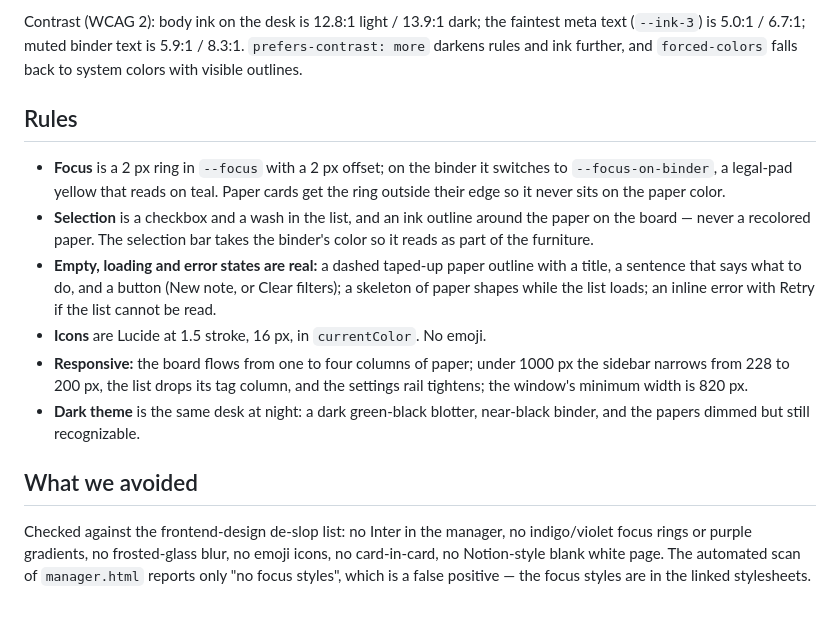
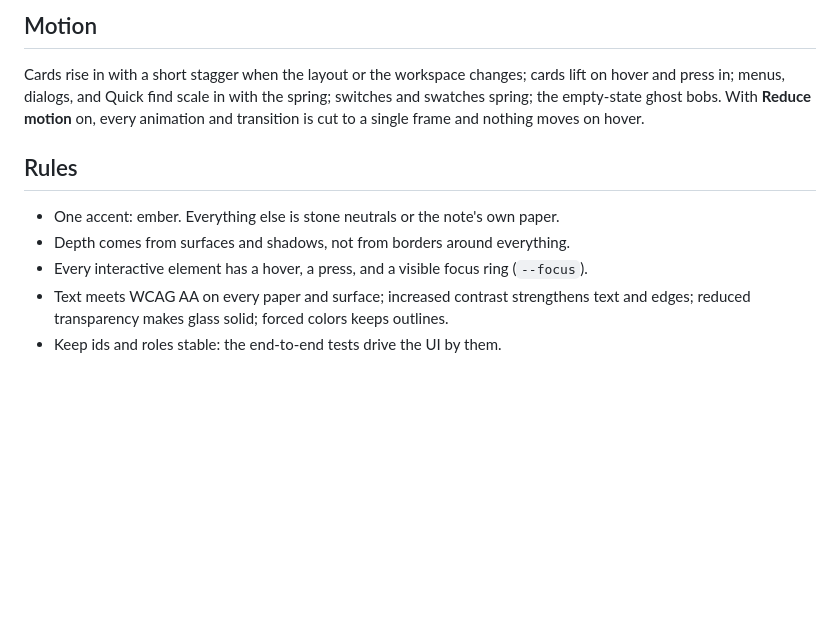
Before and after one commit to skysssup/ghost-notetaker, a Markdown page: DESIGN.md, the part around one of its changes. Rendered like a GitHub page; blank space fills up the shorter version.

```diff
--- a/DESIGN.md
+++ b/DESIGN.md
@@ -44,15 +48,12 @@ All tokens live in [`renderer/manager/tokens.css`](renderer/manager/tokens.css),
 
-Contrast (WCAG 2): body ink on the desk is 12.8:1 light / 13.9:1 dark; the faintest meta text (`--ink-3`) is 5.0:1 / 6.7:1; muted binder text is 5.9:1 / 8.3:1. `prefers-contrast: more` darkens rules and ink further, and `forced-colors` falls back to system colors with visible outlines.
+## Motion
+
+Cards rise in with a short stagger when the layout or the workspace changes; cards lift on hover and press in; menus, dialogs, and Quick find scale in with the spring; switches and swatches spring; the empty-state ghost bobs. With **Reduce motion** on, every animation and transition is cut to a single frame and nothing moves on hover.
 
 ## Rules
 
-- **Focus** is a 2 px ring in `--focus` with a 2 px offset; on the binder it switches to `--focus-on-binder`, a legal-pad yellow that reads on teal. Paper cards get the ring outside their edge so it never sits on the paper color.
-- **Selection** is a checkbox and a wash in the list, and an ink outline around the paper on the board — never a recolored paper. The selection bar takes the binder's color so it reads as part of the furniture.
-- **Empty, loading and error states are real:** a dashed taped-up paper outline with a title, a sentence that says what to do, and a button (New note, or Clear filters); a skeleton of paper shapes while the list loads; an inline error with Retry if the list cannot be read.
-- **Icons** are Lucide at 1.5 stroke, 16 px, in `currentColor`. No emoji.
-- **Responsive:** the board flows from one to four columns of paper; under 1000 px the sidebar narrows from 228 to 200 px, the list drops its tag column, and the settings rail tightens; the window's minimum width is 820 px.
-- **Dark theme** is the same desk at night: a dark green-black blotter, near-black binder, and the papers dimmed but still recognizable.
-
-## What we avoided
-
-Checked against the frontend-design de-slop list: no Inter in the manager, no indigo/violet focus rings or purple gradients, no frosted-glass blur, no emoji icons, no card-in-card, no Notion-style blank white page. The automated scan of `manager.html` reports only "no focus styles", which is a false positive — the focus styles are in the linked stylesheets.
+- One accent: ember. Everything else is stone neutrals or the note's own paper.
+- Depth comes from surfaces and shadows, not from borders around everything.
+- Every interactive element has a hover, a press, and a visible focus ring (`--focus`).
+- Text meets WCAG AA on every paper and surface; increased contrast strengthens text and edges; reduced transparency makes glass solid; forced colors keeps outlines.
+- Keep ids and roles stable: the end-to-end tests drive the UI by them.
```
Also changed, not shown: other parts of DESIGN.md (+30 -26 lines), CHANGELOG.md (+11 -0 lines).
